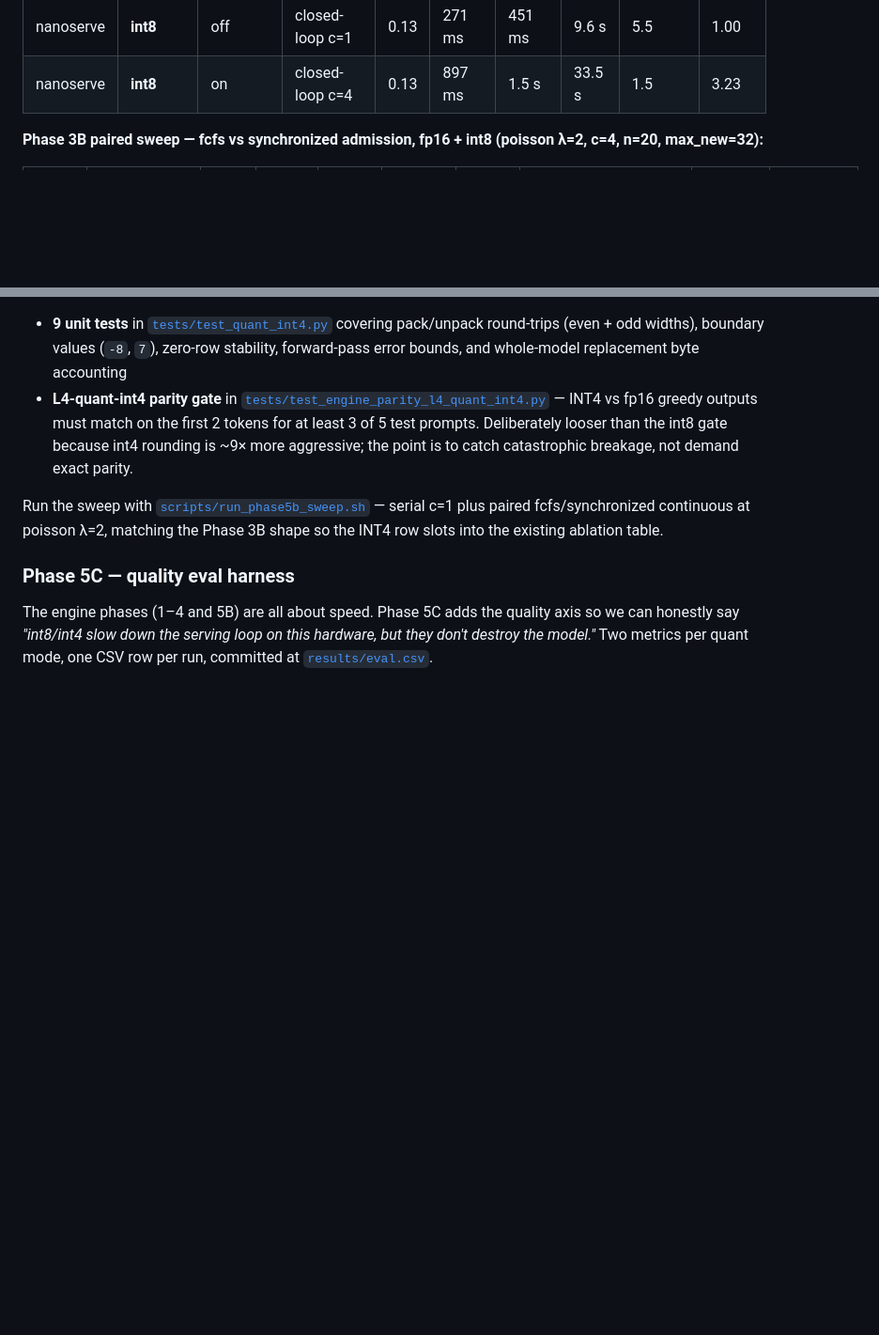
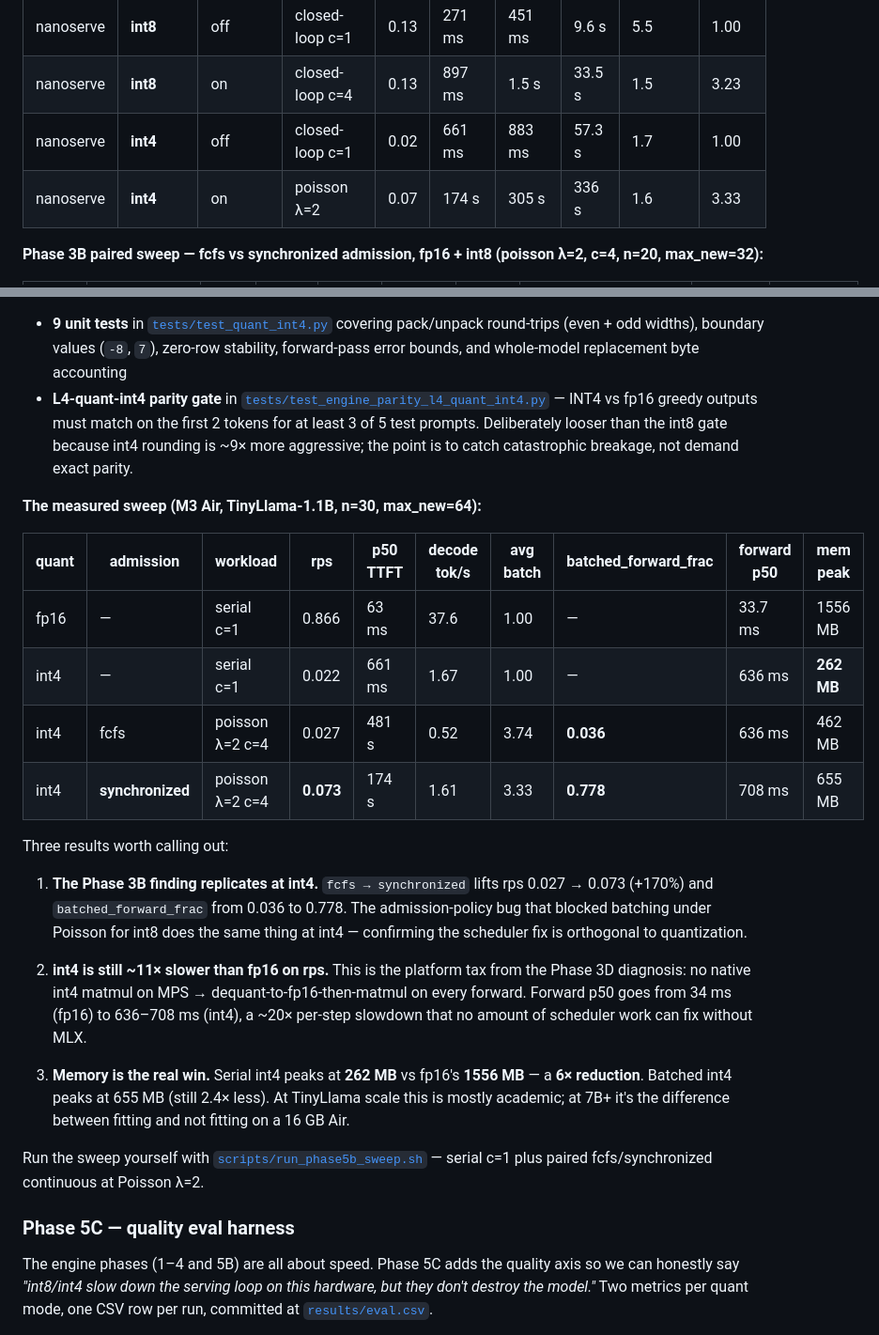
Before and after one commit to sushildalavi/nanoserve, a Markdown page: README.md, 2 parts joined by grey strips. Shown at 94% size. Drawn GitHub-style; blank space fills up the shorter version.

Commit message:
readme: phase 5b+5c narrative with real sweep + eval numbers

```diff
--- a/README.md
+++ b/README.md
@@ -104,6 +104,8 @@ This is the whole point of the project. Every technique is added with its on/off
 | nanoserve  | fp16   | on       | poisson λ=4      | 0.35 | 41 s       | 93 s     | 101 s    | 6.9          | 3.88      |
 | nanoserve  | **int8** | off    | closed-loop c=1  | 0.13 | 271 ms     | 451 ms   | 9.6 s    | 5.5          | 1.00      |
 | nanoserve  | **int8** | on     | closed-loop c=4  | 0.13 | 897 ms     | 1.5 s    | 33.5 s   | 1.5          | 3.23      |
+| nanoserve  | **int4** | off    | closed-loop c=1  | 0.02 | 661 ms     | 883 ms   | 57.3 s   | 1.7          | 1.00      |
+| nanoserve  | **int4** | on     | poisson λ=2      | 0.07 | 174 s      | 305 s    | 336 s    | 1.6          | 3.33      |
 
 **Phase 3B paired sweep — fcfs vs synchronized admission, fp16 + int8 (poisson λ=2, c=4, n=20, max_new=32):**
 
@@ -322,7 +324,24 @@ The Phase 3 arc concluded that INT8 weight-only quant on MPS pays a dequant tax
 - **9 unit tests** in [`tests/test_quant_int4.py`](tests/test_quant_int4.py) covering pack/unpack round-trips (even + odd widths), boundary values (`-8`, `7`), zero-row stability, forward-pass error bounds, and whole-model replacement byte accounting
 - **L4-quant-int4 parity gate** in [`tests/test_engine_parity_l4_quant_int4.py`](tests/test_engine_parity_l4_quant_int4.py) — INT4 vs fp16 greedy outputs must match on the first 2 tokens for at least 3 of 5 test prompts. Deliberately looser than the int8 gate because int4 rounding is ~9× more aggressive; the point is to catch catastrophic breakage, not demand exact parity.
 
-Run the sweep with [`scripts/run_phase5b_sweep.sh`](scripts/run_phase5b_sweep.sh) — serial c=1 plus paired fcfs/synchronized continuous at poisson λ=2, matching the Phase 3B shape so the INT4 row slots into the existing ablation table.
+**The measured sweep (M3 Air, TinyLlama-1.1B, n=30, max_new=64):**
+
+| quant | admission | workload            | rps   | p50 TTFT | decode tok/s | avg batch | batched_forward_frac | forward p50 | mem peak |
+|-------|-----------|---------------------|-------|----------|--------------|-----------|----------------------|-------------|----------|
+| fp16  | —         | serial c=1          | 0.866 | 63 ms    | 37.6         | 1.00      | —                    | 33.7 ms     | 1556 MB  |
+| int4  | —         | serial c=1          | 0.022 | 661 ms   | 1.67         | 1.00      | —                    | 636 ms      | **262 MB**   |
+| int4  | fcfs      | poisson λ=2 c=4     | 0.027 | 481 s    | 0.52         | 3.74      | **0.036**            | 636 ms      | 462 MB   |
+| int4  | **synchronized** | poisson λ=2 c=4 | **0.073** | 174 s | 1.61     | 3.33      | **0.778**            | 708 ms      | 655 MB   |
+
+Three results worth calling out:
+
+1. **The Phase 3B finding replicates at int4.** `fcfs → synchronized` lifts rps 0.027 → 0.073 (+170%) and `batched_forward_frac` from 0.036 to 0.778. The admission-policy bug that blocked batching under Poisson for int8 does the same thing at int4 — confirming the scheduler fix is orthogonal to quantization.
+
+2. **int4 is still ~11× slower than fp16 on rps.** This is the platform tax from the Phase 3D diagnosis: no native int4 matmul on MPS → dequant-to-fp16-then-matmul on every forward. Forward p50 goes from 34 ms (fp16) to 636–708 ms (int4), a ~20× per-step slowdown that no amount of scheduler work can fix without MLX.
+
+3. **Memory is the real win.** Serial int4 peaks at **262 MB** vs fp16's **1556 MB** — a **6× reduction**. Batched int4 peaks at 655 MB (still 2.4× less). At TinyLlama scale this is mostly academic; at 7B+ it's the difference between fitting and not fitting on a 16 GB Air.
+
+Run the sweep yourself with [`scripts/run_phase5b_sweep.sh`](scripts/run_phase5b_sweep.sh) — serial c=1 plus paired fcfs/synchronized continuous at Poisson λ=2.
 
 ### Phase 5C — quality eval harness
 
```
Also changed, not shown: other parts of README.md (+16 -2 lines).
